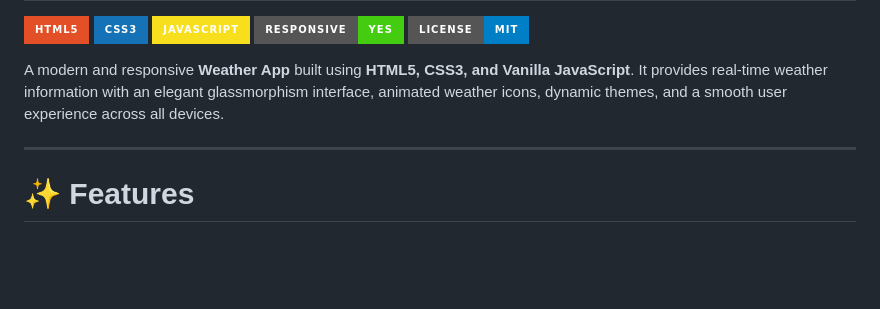
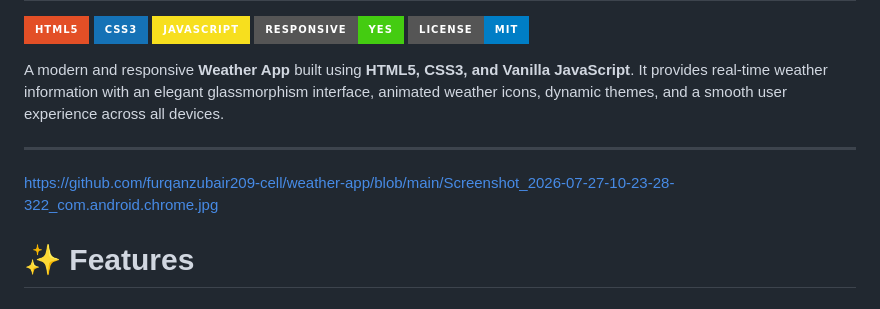
Before and after one commit to furqanzubair209-cell/weather-app, a Markdown page: README.md, the part around the change. Drawn GitHub-style; badges without logos; blank space fills up the shorter version.

Commit message:
Add screenshot link to README
Added a link to a screenshot of the Weather App.

```diff
--- a/README.md
+++ b/README.md
@@ -14,6 +14,7 @@ A modern and responsive **Weather App** built using **HTML5, CSS3, and Vanilla J
 
 ---
 
+https://github.com/furqanzubair209-cell/weather-app/blob/main/Screenshot_2026-07-27-10-23-28-322_com.android.chrome.jpg
 # ✨ Features
 
 ### 🌍 Weather Information
```
